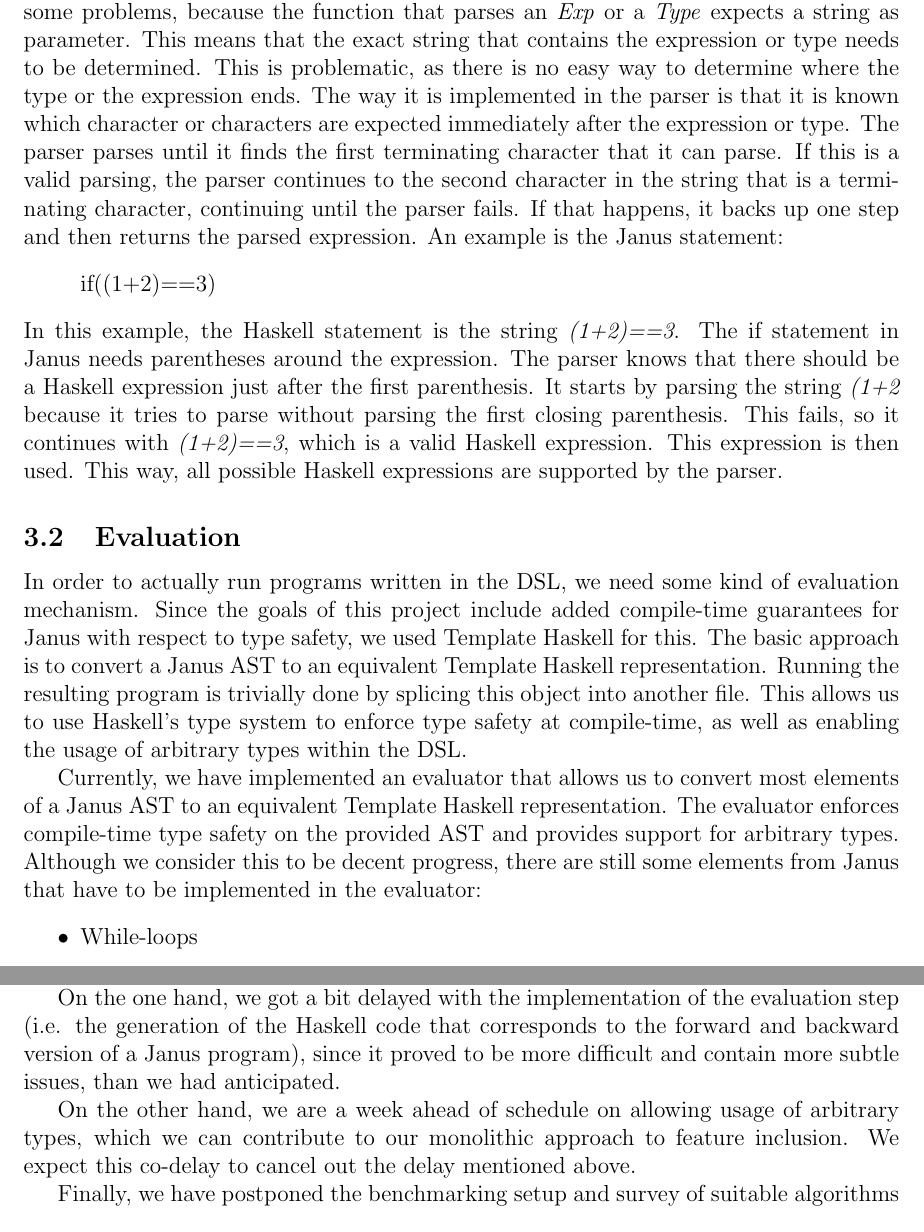
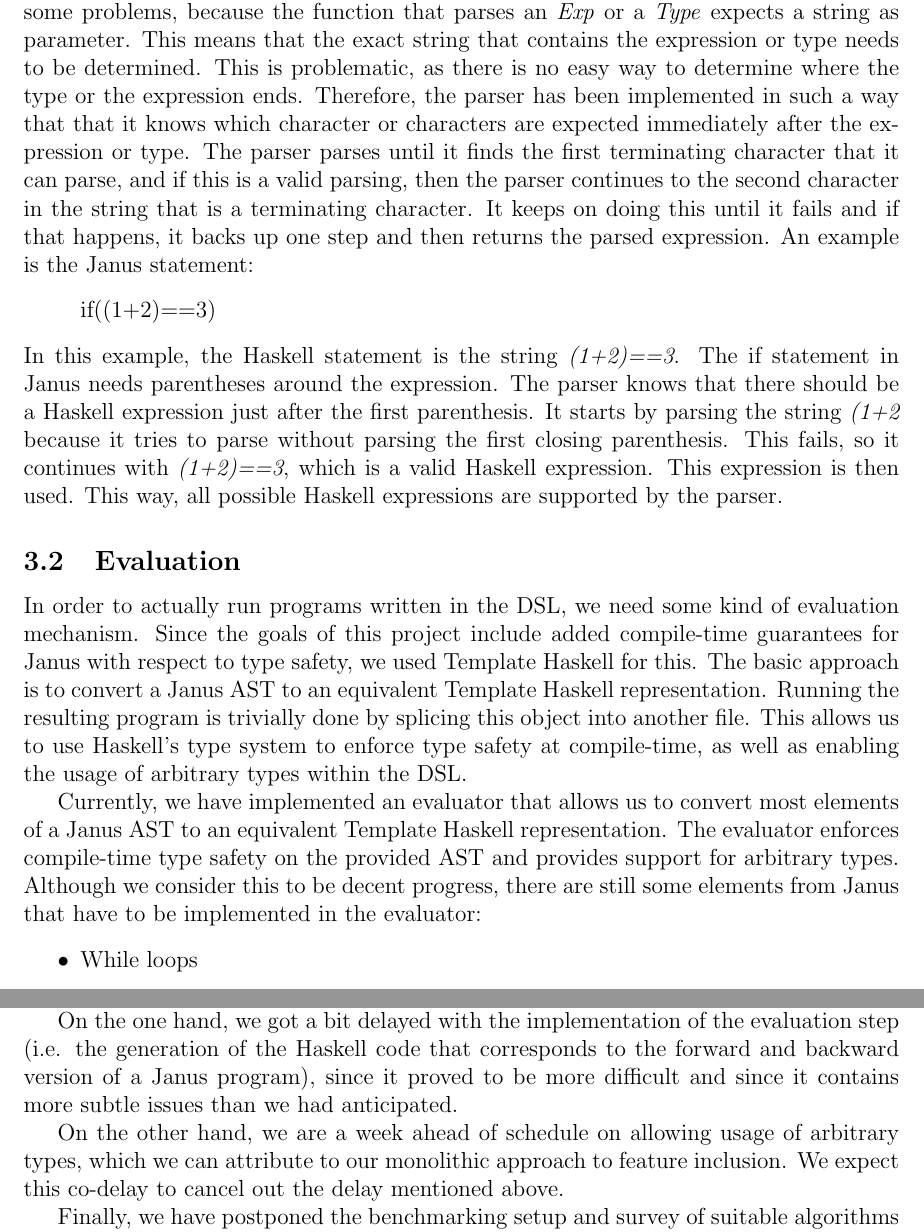
Before and after one commit to joristt/Hanus, a LaTeX document (intermediate/intermediate.tex): two parts of pages 4 and 5 of 6, joined at a grey line, cut so that both start at the same text. Compiled offline with pdfLaTeX.

Commit message:
Fixed some minor mistakes that worked their way into the master branch.

```diff
--- a/intermediate/intermediate.tex
+++ b/intermediate/intermediate.tex
@@ -126,7 +126,7 @@ At the end of the project, we expect to have a working DSL, that supports all fe
 \section{Intermediate results}
 
 \subsection{Parser}
-For the DSL, a parser has to be implemented that can parse a string to a Janus abstract syntax tree. This parser is written using the \textit{uu-parsinglib}, a Haskell package that uses error correction. Error correction means that the parser will try to correct the input if necessary. Besides the Janus syntax that is parsed with the \textit{uu-parsinglib}, the DSL needs to support arbitrary Haskell expressions and Haskell types. The parsing of these pieces will be done by the Haskell package \textit{haskell-src-meta}. This package provides functions that will take a \textit{string} as an argument and return a Template Haskell \textit{Exp} for an expression or a Template Haskell \textit{Type} for the types. These types and expressions can cause some problems, because the function that parses an \textit{Exp} or a \textit{Type} expects a string as parameter. This means that the exact string that contains the expression or type needs to be determined. This is problematic, as there is no easy way to determine where the type or the expression ends. The way it is implemented in the parser is that it is known which character or characters are expected immediately after the expression or type. The parser parses until it finds the first terminating character that it can parse. If this is a valid parsing, the parser continues to the second character in the string that is a terminating character, continuing until the parser fails. If that happens, it backs up one step and then returns the parsed expression. An example is the Janus statement:
+For the DSL, a parser has to be implemented that can parse a string to a Janus abstract syntax tree. This parser is written using the \textit{uu-parsinglib}, a Haskell package that uses error correction. Error correction means that the parser will try to correct the input if necessary. Besides the Janus syntax that is parsed with the \textit{uu-parsinglib}, the DSL needs to support arbitrary Haskell expressions and Haskell types. The parsing of these pieces will be done by the Haskell package \textit{haskell-src-meta}. This package provides functions that will take a \textit{string} as an argument and return a Template Haskell \textit{Exp} for an expression or a Template Haskell \textit{Type} for the types. These types and expressions can cause some problems, because the function that parses an \textit{Exp} or a \textit{Type} expects a string as parameter. This means that the exact string that contains the expression or type needs to be determined. This is problematic, as there is no easy way to determine where the type or the expression ends. Therefore, the parser has been implemented in such a way that that it knows which character or characters are expected immediately after the expression or type. The parser parses until it finds the first terminating character that it can parse, and if this is a valid parsing, then the parser continues to the second character in the string that is a terminating character. It keeps on doing this until it fails and if that happens, it backs up one step and then returns the parsed expression. An example is the Janus statement:
     \begin{displayquote}
         if((1+2)==3)
     \end{displayquote}
@@ -138,7 +138,7 @@ In order to actually run programs written in the DSL, we need some kind of evalu
 Currently, we have implemented an evaluator that allows us to convert most elements of a Janus AST to an equivalent Template Haskell representation. The evaluator enforces compile-time type safety on the provided AST and provides support for arbitrary types. Although we consider this to be decent progress, there are still some elements from Janus that have to be implemented in the evaluator:
 \begin{itemize}
 \item
-While-loops
+While loops
 \item
 Function arguments
 \item
@@ -163,9 +163,9 @@ Everything, more or less, went according to our original plan, except a minor se
 
 Although we had originally planned to add features in an incremental fashion (e.g. having a fully-working implementation of basic Janus at first and later allow embedded Haskell expressions), we followed a more monolithic approach and started with all desired features in mind. We think this proved to be more efficient and mitigated the unnecessary overhead of refactoring a major part of the codebase with each additional feature.
 
-On the one hand, we got a bit delayed with the implementation of the evaluation step (i.e. the generation of the Haskell code that corresponds to the forward and backward version of a Janus program), since it proved to be more difficult and contain more subtle issues, than we had anticipated.
+On the one hand, we got a bit delayed with the implementation of the evaluation step (i.e. the generation of the Haskell code that corresponds to the forward and backward version of a Janus program), since it proved to be more difficult and since it contains more subtle issues than we had anticipated.
 
-On the other hand, we are a week ahead of schedule on allowing usage of arbitrary types, which we can contribute to our monolithic approach to feature inclusion. We expect this co-delay to cancel out the delay mentioned above.
+On the other hand, we are a week ahead of schedule on allowing usage of arbitrary types, which we can attribute to our monolithic approach to feature inclusion. We expect this co-delay to cancel out the delay mentioned above.
 
 Finally, we have postponed the benchmarking setup and survey of suitable algorithms one week, since we are more concerned about having a stable DSL, before continuing with the analysis/benchmarking part.
 
```
